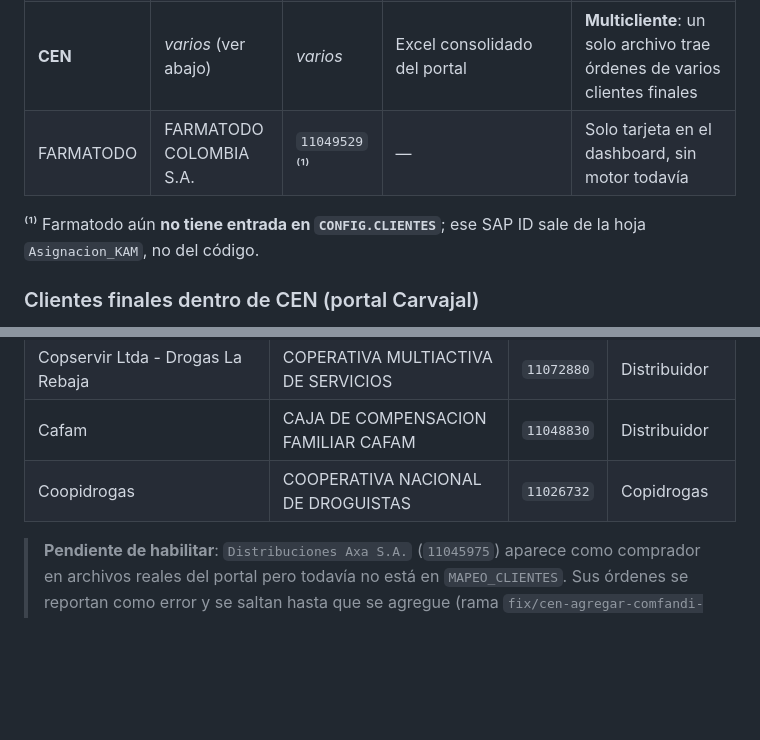
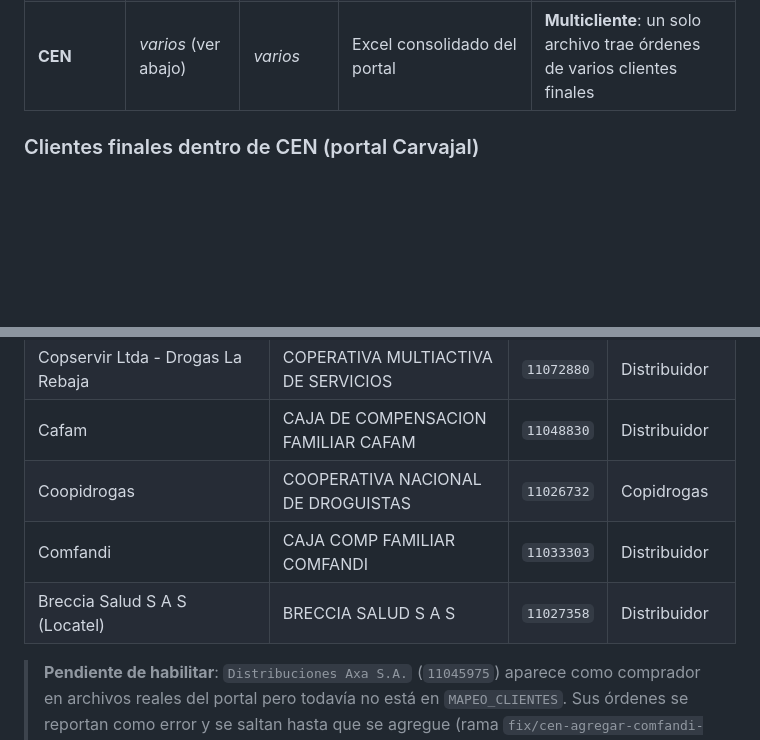
Before and after one commit to cristianrodriguez-arch/order-hub-colombia, a Markdown page: README.md, 2 parts joined by grey strips. Drawn GitHub-style; blank space fills up the shorter version.

Commit message:
docs(readme): quitar Farmatodo y completar clientes CEN
Farmatodo no tiene motor ni entrada en CONFIG.CLIENTES. La tabla de clientes CEN
ahora incluye Comfandi y Breccia Salud (Locatel), que ya están en MAPEO_CLIENTES.

Co-Authored-By: Claude Haiku 5.5 <noreply@anthropic.com>

```diff
--- a/README.md
+++ b/README.md
@@ -26,9 +26,7 @@ Cada uno es un módulo independiente en el dashboard, con su propio motor:
 | **MEDIPIEL** | MEDIPIEL S.A.S. | `11026712` | PDF (OCR) | El precio sale del propio PDF (columna COSTO UN) |
 | **CMX** | CMX S.A.S. (Línea Estética) | `11033482` | Excel (`.xls`/`.xlsx`/`.xlsm`) | Cada comprador usa su propia plantilla → lectura heurística. Precio desde la lista de precios del cliente |
 | **CEN** | *varios* (ver abajo) | *varios* | Excel consolidado del portal | **Multicliente**: un solo archivo trae órdenes de varios clientes finales |
-| FARMATODO | FARMATODO COLOMBIA S.A. | `11049529` ⁽¹⁾ | — | Solo tarjeta en el dashboard, sin motor todavía |
 
-⁽¹⁾ Farmatodo aún **no tiene entrada en `CONFIG.CLIENTES`**; ese SAP ID sale de la hoja `Asignacion_KAM`, no del código.
 
 ### Clientes finales dentro de CEN (portal Carvajal)
 
@@ -42,6 +40,8 @@ El archivo que baja del portal mezcla órdenes de varios clientes. Cada fila se
 | Copservir Ltda - Drogas La Rebaja | COPERATIVA MULTIACTIVA DE SERVICIOS | `11072880` | Distribuidor |
 | Cafam | CAJA DE COMPENSACION FAMILIAR CAFAM | `11048830` | Distribuidor |
 | Coopidrogas | COOPERATIVA NACIONAL DE DROGUISTAS | `11026732` | Copidrogas |
+| Comfandi | CAJA COMP FAMILIAR COMFANDI | `11033303` | Distribuidor |
+| Breccia Salud S A S (Locatel) | BRECCIA SALUD S A S | `11027358` | Distribuidor |
 
 > **Pendiente de habilitar**: `Distribuciones Axa S.A.` (`11045975`) aparece como comprador en archivos reales del portal pero todavía no está en `MAPEO_CLIENTES`. Sus órdenes se reportan como error y se saltan hasta que se agregue (rama `fix/cen-agregar-comfandi-axa`, en validación). `Comfandi` ya está habilitado.
 
```
